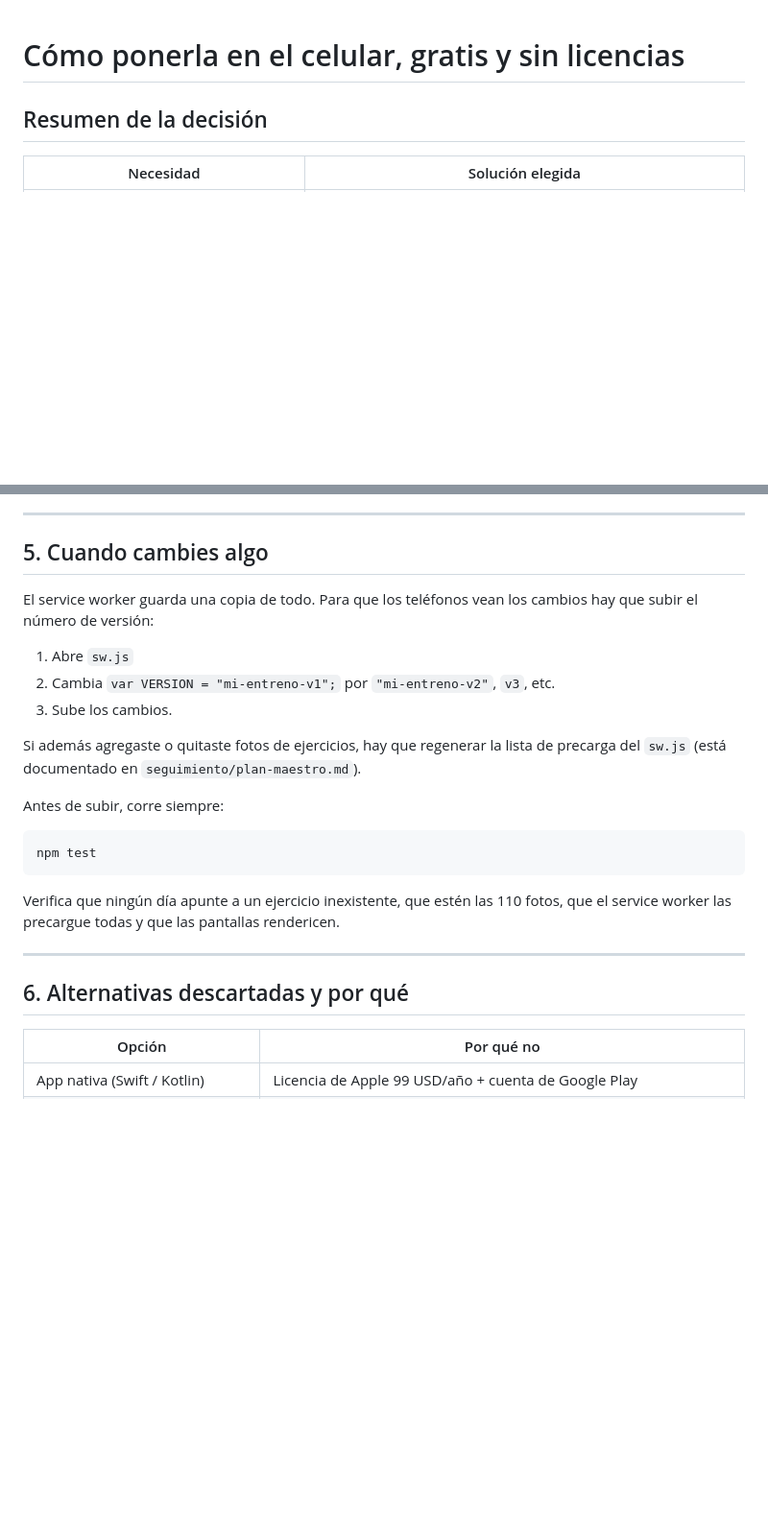
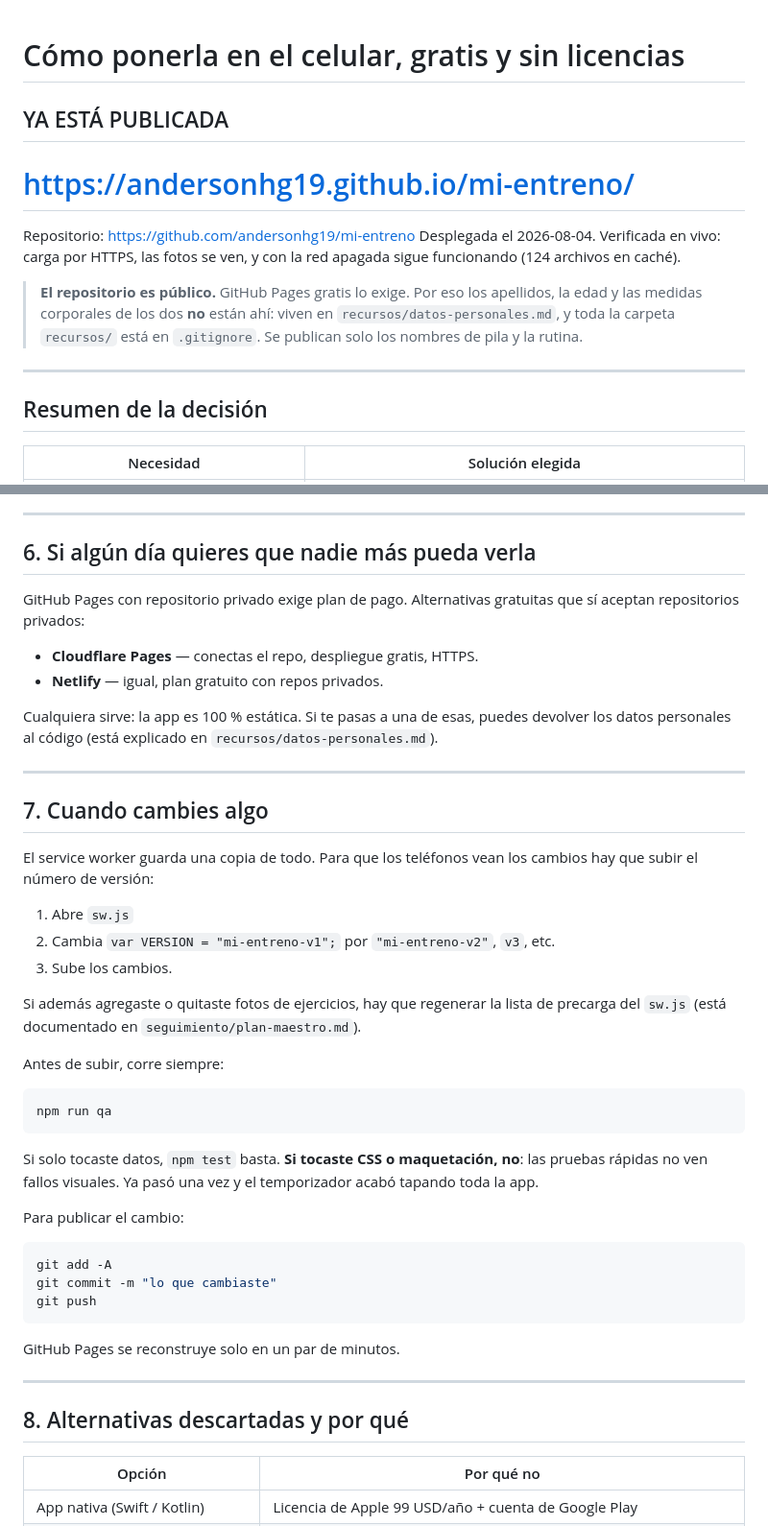
Before and after one commit to andersonhg19/mi-entreno, a Markdown page: documentación/despliegue-gratuito.md, 2 parts joined by grey strips. Shown at 96% size. GitHub-like rendering; blank space fills up the shorter version.

````diff
--- a/documentación/despliegue-gratuito.md
+++ b/documentación/despliegue-gratuito.md
@@ -1,4 +1,19 @@
 # Cómo ponerla en el celular, gratis y sin licencias
+
+## YA ESTÁ PUBLICADA
+
+# https://andersonhg19.github.io/mi-entreno/
+
+Repositorio: <https://github.com/andersonhg19/mi-entreno>
+Desplegada el 2026-08-04. Verificada en vivo: carga por HTTPS, las fotos se ven,
+y con la red apagada sigue funcionando (124 archivos en caché).
+
+> **El repositorio es público.** GitHub Pages gratis lo exige. Por eso los
+> apellidos, la edad y las medidas corporales de los dos **no** están ahí: viven
+> en `recursos/datos-personales.md`, y toda la carpeta `recursos/` está en
+> `.gitignore`. Se publican solo los nombres de pila y la rutina.
+
+---
 
 ## Resumen de la decisión
 
@@ -119,7 +127,21 @@ Así puedes probarla en los dos teléfonos sin haber publicado nada.
 
 ---
 
-## 5. Cuando cambies algo
+## 6. Si algún día quieres que nadie más pueda verla
+
+GitHub Pages con repositorio privado exige plan de pago. Alternativas gratuitas
+que sí aceptan repositorios privados:
+
+- **Cloudflare Pages** — conectas el repo, despliegue gratis, HTTPS.
+- **Netlify** — igual, plan gratuito con repos privados.
+
+Cualquiera sirve: la app es 100 % estática. Si te pasas a una de esas, puedes
+devolver los datos personales al código (está explicado en
+`recursos/datos-personales.md`).
+
+---
+
+## 7. Cuando cambies algo
 
 El service worker guarda una copia de todo. Para que los teléfonos vean los
 cambios hay que subir el número de versión:
@@ -134,15 +156,26 @@ de precarga del `sw.js` (está documentado en `seguimiento/plan-maestro.md`).
 Antes de subir, corre siempre:
 
 ```bash
-npm test
+npm run qa
 ```
 
-Verifica que ningún día apunte a un ejercicio inexistente, que estén las 110
-fotos, que el service worker las precargue todas y que las pantallas rendericen.
+Si solo tocaste datos, `npm test` basta. **Si tocaste CSS o maquetación, no**:
+las pruebas rápidas no ven fallos visuales. Ya pasó una vez y el temporizador
+acabó tapando toda la app.
+
+Para publicar el cambio:
+
+```bash
+git add -A
+git commit -m "lo que cambiaste"
+git push
+```
+
+GitHub Pages se reconstruye solo en un par de minutos.
 
 ---
 
-## 6. Alternativas descartadas y por qué
+## 8. Alternativas descartadas y por qué
 
 | Opción | Por qué no |
 |--------|-----------|
````
Also changed, not shown: other parts of documentación/despliegue-gratuito.md (+52 -59 lines), README.md (+20 -16 lines).
